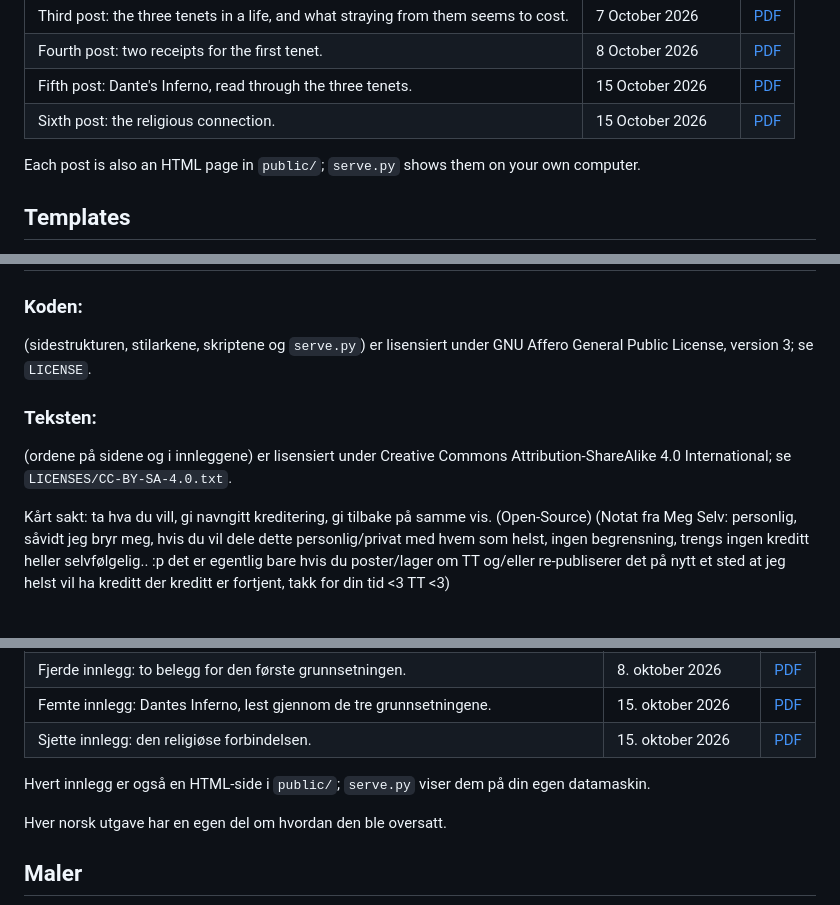
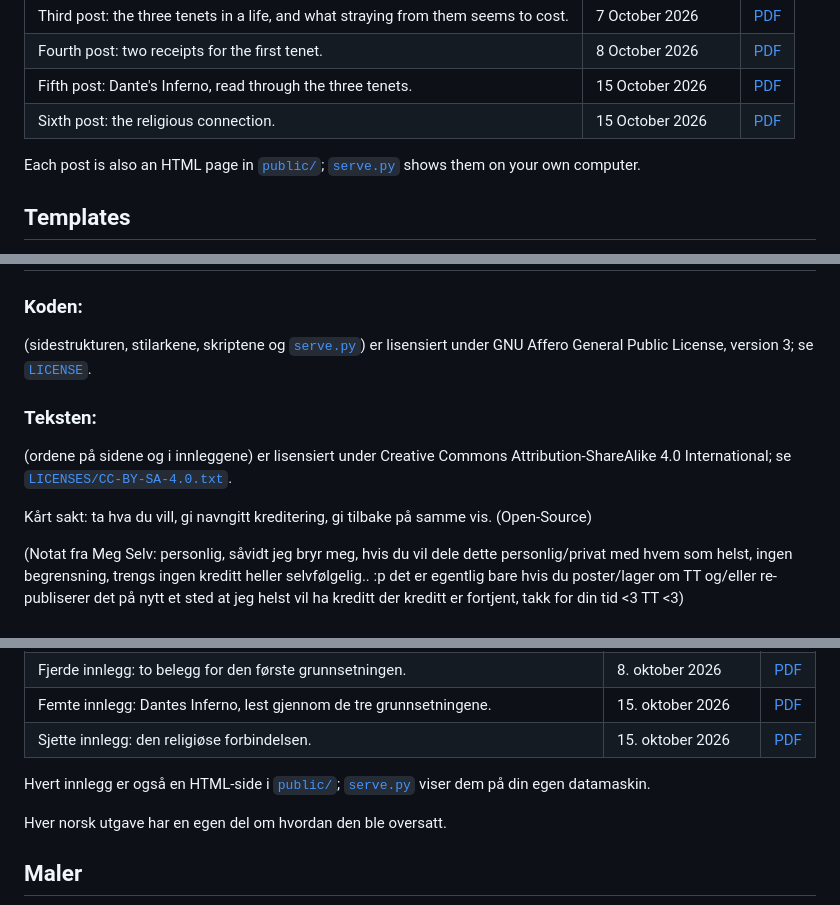
Before and after one commit to STREALOK/TT, a Markdown page: README.md, 3 parts joined by grey strips. GitHub-like rendering.

```diff
--- a/README.md
+++ b/README.md
@@ -42,7 +43,7 @@ To report something, open an issue here: GitHub offers TT's issue and error form
 | Fifth post: Dante's Inferno, read through the three tenets. | 15 October 2026 | [PDF](public/fifth-post/TT-5-dantes-inferno-EN.pdf) |
 | Sixth post: the religious connection. | 15 October 2026 | [PDF](public/sixth-post/TT-6-the-religious-connection-EN.pdf) |
 
-Each post is also an HTML page in `public/`; `serve.py` shows them on your own computer.
+Each post is also an HTML page in [`public/`](public/); [`serve.py`](serve.py) shows them on your own computer.
 
 ## Templates
 
@@ -121,13 +122,14 @@ Dette kodelageret inneholder TTs nettsted: innleggene som sider og PDF-er, noen
 
 # Lisens
 ### Koden:
-(sidestrukturen, stilarkene, skriptene og `serve.py`)
-er lisensiert under GNU Affero General Public License, version 3; se `LICENSE`.
+(sidestrukturen, stilarkene, skriptene og [`serve.py`](serve.py))
+er lisensiert under GNU Affero General Public License, version 3; se [`LICENSE`](LICENSE).
 ### Teksten:
 (ordene på sidene og i innleggene)
-er lisensiert under Creative Commons Attribution-ShareAlike 4.0 International; se `LICENSES/CC-BY-SA-4.0.txt`.
+er lisensiert under Creative Commons Attribution-ShareAlike 4.0 International; se [`LICENSES/CC-BY-SA-4.0.txt`](LICENSES/CC-BY-SA-4.0.txt).
 
 Kårt sakt: ta hva du vill, gi navngitt kreditering, gi tilbake på samme vis. (Open-Source)
+
 (Notat fra Meg Selv: personlig, såvidt jeg bryr meg, hvis du vil dele dette personlig/privat med hvem som helst, ingen begrensning, trengs ingen kreditt heller selvfølgelig.. :p det er egentlig bare hvis du poster/lager om TT og/eller re-publiserer det på nytt et sted at jeg helst vil ha kreditt der kreditt er fortjent, takk for din tid <3 TT <3)
 
 ## Hva TT er
@@ -157,7 +159,7 @@ Vil du melde fra om noe, åpner du en sak her: GitHub tilbyr TTs skjemaer for sa
 | Femte innlegg: Dantes Inferno, lest gjennom de tre grunnsetningene. | 15. oktober 2026 | [PDF](public/no/fifth-post/TT-5-dantes-inferno-NO.pdf) |
 | Sjette innlegg: den religiøse forbindelsen. | 15. oktober 2026 | [PDF](public/no/sixth-post/TT-6-den-religiose-forbindelsen-NO.pdf) |
 
-Hvert innlegg er også en HTML-side i `public/`; `serve.py` viser dem på din egen datamaskin.
+Hvert innlegg er også en HTML-side i [`public/`](public/); [`serve.py`](serve.py) viser dem på din egen datamaskin.
 
 Hver norsk utgave har en egen del om hvordan den ble oversatt.
 
```
Also changed, not shown: other parts of README.md (+12 -11 lines).
